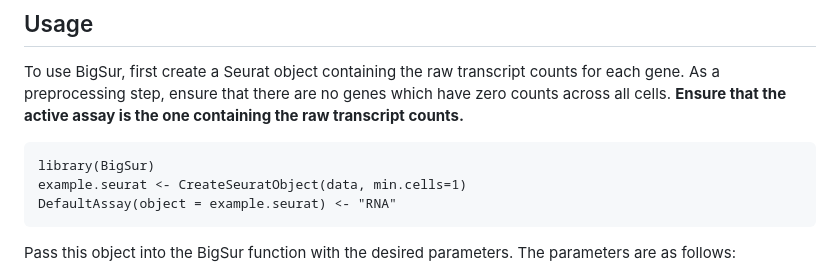
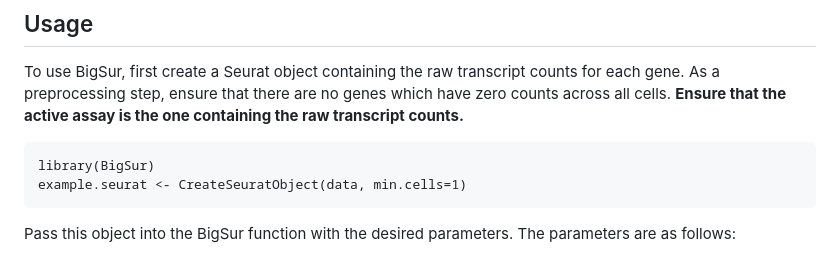
Before and after one commit to landerlabcode/BigSurR, a Markdown page: README.md, the part around the change. GitHub-like rendering.

Commit message:
Automatically switch default assay to the one containing raw counts before calculating residuals.

````diff
--- a/README.md
+++ b/README.md
@@ -17,7 +17,6 @@ To use BigSur, first create a Seurat object containing the raw transcript counts
 ```{r}
 library(BigSur)
 example.seurat <- CreateSeuratObject(data, min.cells=1)
-DefaultAssay(object = example.seurat) <- "RNA"
 ```
 Pass this object into the BigSur function with the desired parameters. The parameters are as follows:
 - **seurat.obj**: Seurat object containing the raw transcript counts filtered for zero count genes.
````
